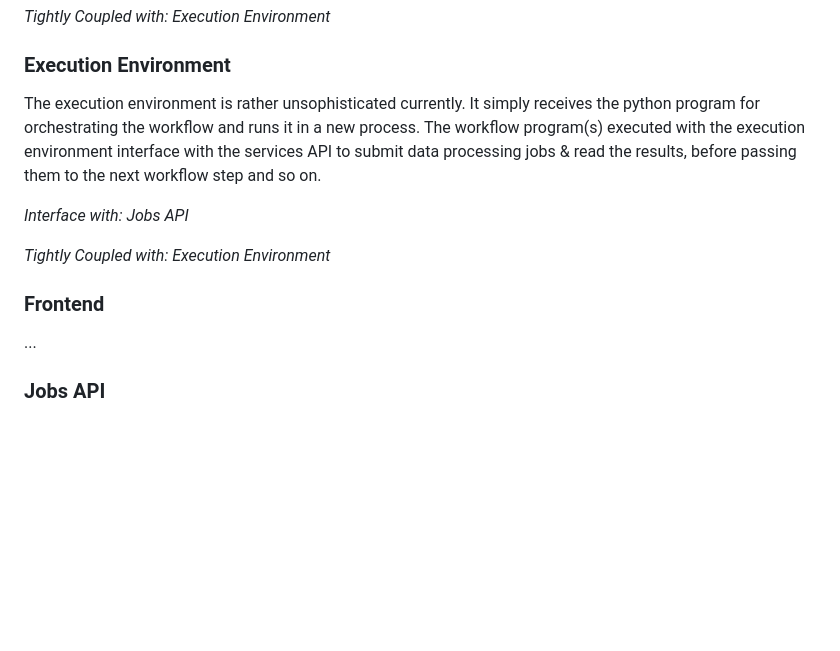
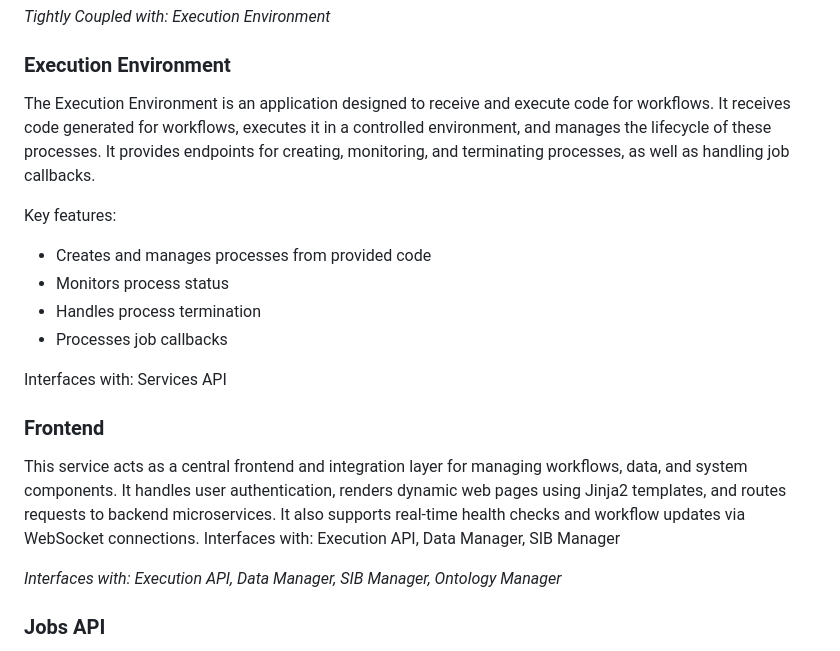
Before and after one commit to colm-brandon-ul/cincodebio, a Markdown page: README.md, the part around the change. Rendered like a GitHub page; blank space fills up the shorter version.

```diff
--- a/README.md
+++ b/README.md
@@ -28,15 +28,21 @@ It also manages the websocket connection for the execution front-end client whic
 
 ### Execution Environment
 
-The execution environment is rather unsophisticated currently. It simply receives the python program for orchestrating the workflow and runs it in a new process. The workflow program(s) executed with the execution environment interface with the services API to submit data processing jobs & read the results, before passing them to the next workflow step and so on.
+The Execution Environment is an application designed to receive and execute code for workflows. It receives code generated for workflows, executes it in a controlled environment, and manages the lifecycle of these processes. It provides endpoints for creating, monitoring, and terminating processes, as well as handling job callbacks.
 
-*Interface with: Jobs API*
+Key features:
+- Creates and manages processes from provided code
+- Monitors process status
+- Handles process termination
+- Processes job callbacks
 
-*Tightly Coupled with: Execution Environment*
+Interfaces with: Services API
 
 ### Frontend
 
-...
+This service acts as a central frontend and integration layer for managing workflows, data, and system components. It handles user authentication, renders dynamic web pages using Jinja2 templates, and routes requests to backend microservices. It also supports real-time health checks and workflow updates via WebSocket connections. Interfaces with: Execution API, Data Manager, SIB Manager
+
+*Interfaces with: Execution API, Data Manager, SIB Manager, Ontology Manager*
 
 ### Jobs API
 
```
